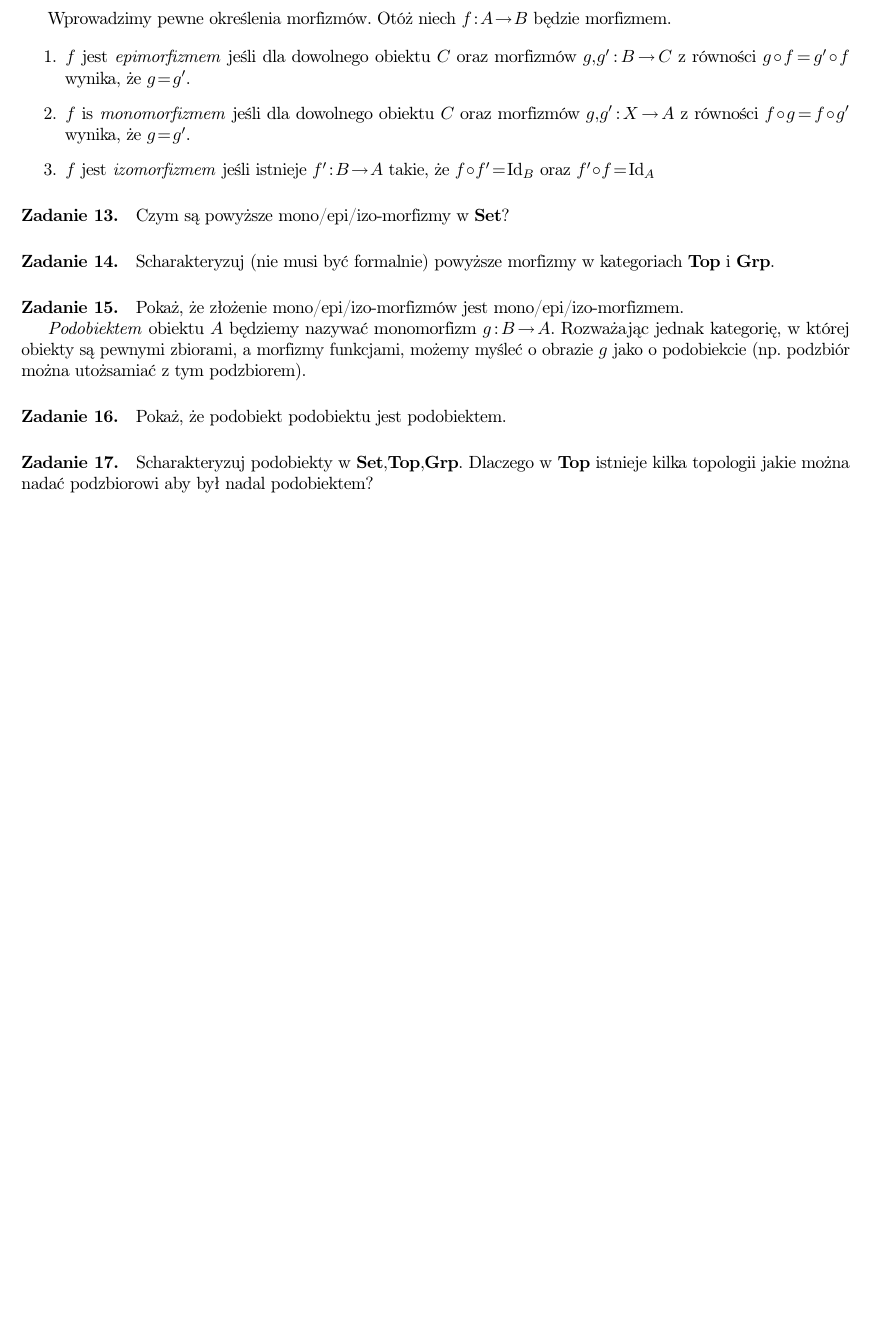
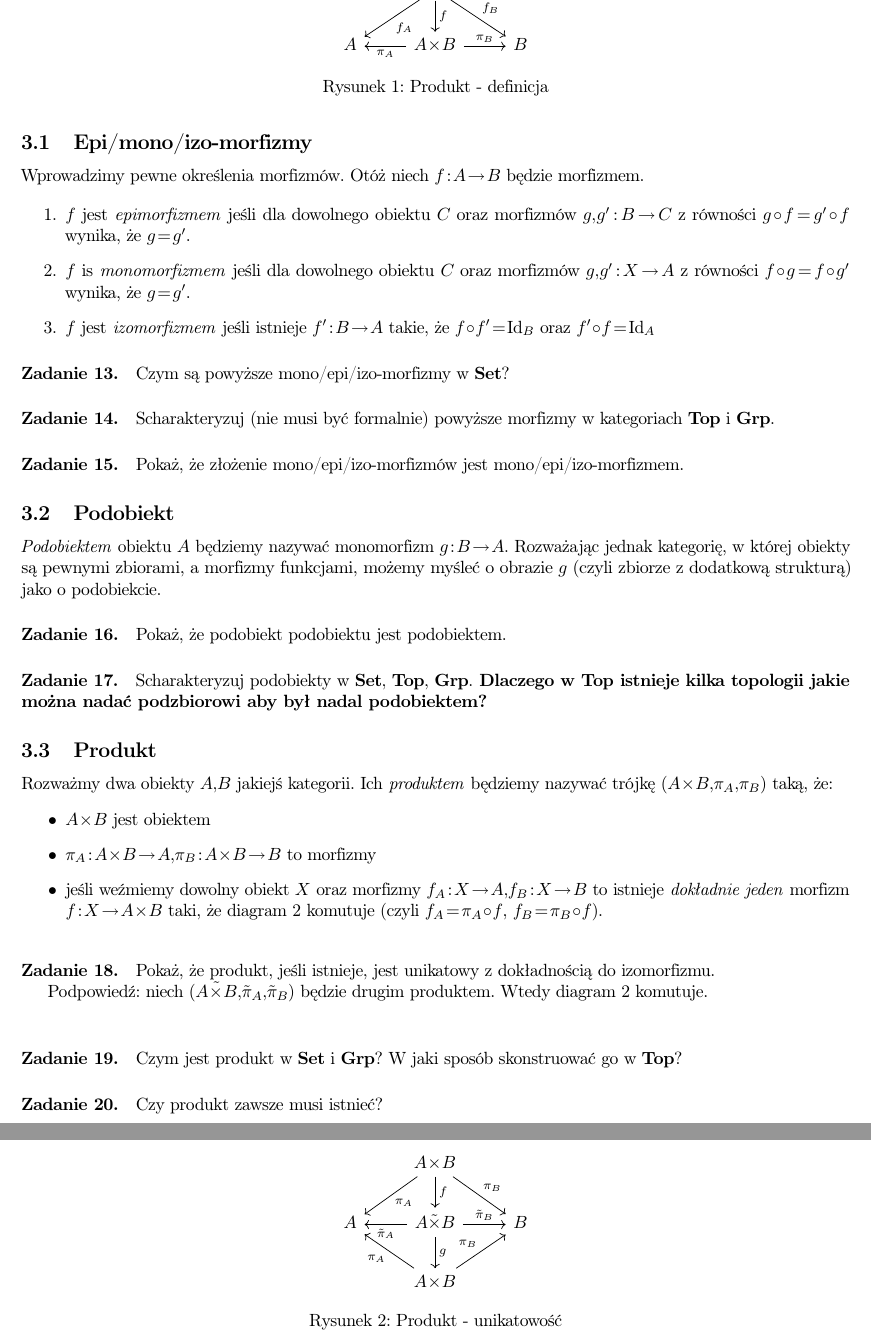
Before and after one commit to pawel-czyz/kategorie, a LaTeX document (materialy/materialy.tex, which reads materialy/day2.tex): part of page 3 of 3 before the commit and two parts of pages 3 and 4 of 4 after it, the two joined at a grey line, cut at the place of the change, the shorter picture padded with empty space. Compiled offline with pdfLaTeX.

Commit message:
Dzień drugi

```diff
--- a/materialy/day2.tex
+++ b/materialy/day2.tex
@@ -1,4 +1,5 @@
 % !TEX root = materialy.tex
+\subsection{Epi/mono/izo-morfizmy}
 Wprowadzimy pewne określenia morfizmów. Otóż niech $f:A\to B$ będzie morfizmem.
 
 \begin{enumerate}
@@ -20,14 +21,61 @@ Wprowadzimy pewne określenia morfizmów. Otóż niech $f:A\to B$ będzie morfiz
   Pokaż, że złożenie mono/epi/izo-morfizmów jest mono/epi/izo-morfizmem.
 }
 
+\subsection{Podobiekt}
 \textit{Podobiektem} obiektu $A$ będziemy nazywać monomorfizm $g: B\to A$. Rozważając jednak kategorię, w której obiekty są pewnymi zbiorami, a morfizmy funkcjami, możemy
-myśleć o obrazie $g$ jako o podobiekcie (np. podzbiór można utożsamiać z tym podzbiorem).
+myśleć o obrazie $g$ (czyli zbiorze z dodatkową strukturą) jako o podobiekcie.
 
 \prob{
   Pokaż, że podobiekt podobiektu jest podobiektem.
 }
 
 \prob{
-  Scharakteryzuj podobiekty w $\Set, \Top, \Grp$. Dlaczego w $\Top$ istnieje kilka
-  topologii jakie można nadać podzbiorowi aby był nadal podobiektem?
+  Scharakteryzuj podobiekty w $\Set,~\Top,~\Grp$. \textbf{Dlaczego w $\Top$ istnieje kilka topologii jakie można nadać podzbiorowi aby był nadal podobiektem?}
 }
+
+\subsection{Produkt}
+Rozważmy dwa obiekty $A, B$ jakiejś kategorii. Ich \emph{produktem} będziemy nazywać
+trójkę $(A\times B, \pi_A, \pi_B)$ taką, że:
+\begin{itemize}
+  \item $A\times B$ jest obiektem
+  \item $\pi_A: A\times B\to A, \pi_B:A\times B\to B$ to morfizmy
+  \item jeśli weźmiemy dowolny obiekt $X$ oraz morfizmy $f_A: X\to A, f_B: X\to B$ to
+    istnieje \textit{dokładnie jeden} morfizm $f:X\to A\times B$ taki, że diagram \ref{fig:produkt} komutuje (czyli $f_A=\pi_A\circ f$, $f_B=\pi_B\circ f$).
+\end{itemize}
+
+\begin{figure}
+  \centering
+  \begin{tikzcd}
+    & X \arrow[rd, "f_B"] \arrow[ld, "f_A"] \arrow[d, "f"] &\\
+    A & \arrow[l, "\pi_A"] A\times B \arrow[r, "\pi_B"] & B
+  \end{tikzcd}
+
+  \caption{Produkt - definicja}
+  \label{fig:produkt}
+\end{figure}
+
+\begin{prob}
+  Pokaż, że produkt, jeśli istnieje, jest unikatowy z dokładnością do izomorfizmu.
+
+  Podpowiedź: niech $(\tilde{A\times B}, \tilde \pi_A, \tilde \pi_B)$ będzie drugim produktem. Wtedy diagram 2 komutuje.
+\end{prob}
+
+\begin{figure}
+  \centering
+  \begin{tikzcd}
+    & A\times B \arrow[rd, "\pi_B"] \arrow[ld, "\pi_A"] \arrow[d, "f"] &\\
+    A & \arrow[l, "\tilde \pi_A"] A\tilde \times B \arrow[r, "\tilde \pi_B"] \arrow[d, "g"] & B\\
+    & A\times B \arrow[ru, "\pi_B"] \arrow[lu, "\pi_A"] &
+  \end{tikzcd}
+
+  \caption{Produkt - unikatowość}
+  \label{fig:produkt}
+\end{figure}
+
+\prob{
+  Czym jest produkt w $\Set$ i $\Grp$? W jaki sposób skonstruować go w $\Top$?
+}
+
+\prob{
+  Czy produkt zawsze musi istnieć?
+}
```
Also changed, not shown: plan.md (+1 -1 lines), materialy/materialy.pdf.
